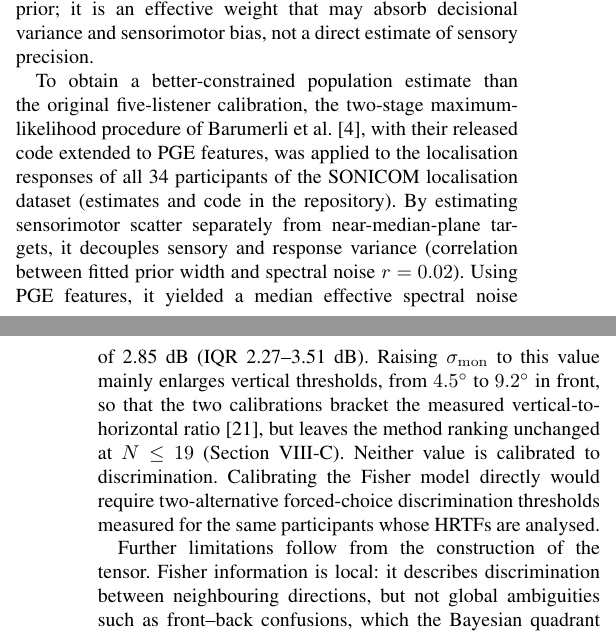
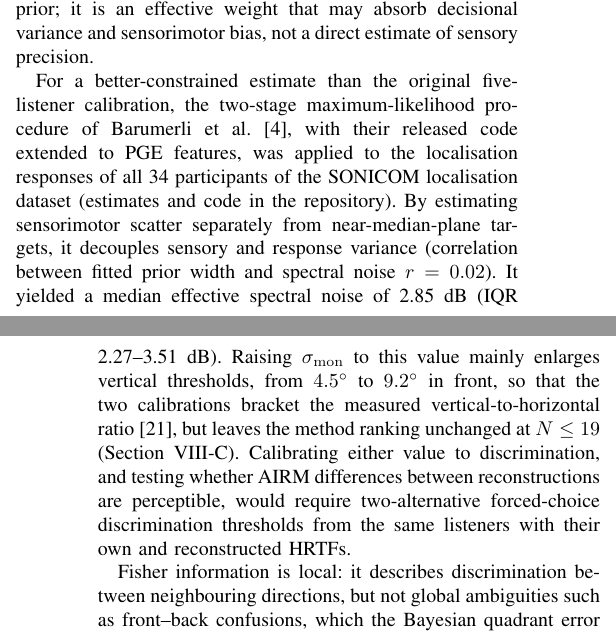
Before and after one commit to domfrbassett/fisher-rao-hrtf-upsampling, a LaTeX paper (paper/Fisher_Rao_HRTF_Evaluation.tex): two parts of the columns of pages 9 and 10 of 10, joined at a grey line, cut so that both start at the same text. Compiled offline with pdfLaTeX.

Commit message:
Paper: reword the abstract on Fisher information changes; note perceptual relevance of AIRM is untested

```diff
--- a/paper/Fisher_Rao_HRTF_Evaluation.tex
+++ b/paper/Fisher_Rao_HRTF_Evaluation.tex
@@ -375,9 +375,9 @@ The decomposition also shows that reconstruction errors have a sign, which no di
 
 The principal limitation concerns the calibration of internal noise. The absolute scale of the predicted thresholds depends on the noise parameters, and their anisotropy on the relative weighting of spectral and interaural cues; AIRM is invariant to a common rescaling of all noise terms, but not to a change in their relative weights. The primary analysis uses the generic 1.25~dB spectral noise of Barumerli et al.~\cite{Barumerli2023}, which was fitted to pointing responses alongside motor scatter and a spatial prior; it is an effective weight that may absorb decisional variance and sensorimotor bias, not a direct estimate of sensory precision.
 
-To obtain a better-constrained population estimate than the original five-listener calibration, the two-stage maximum-likelihood procedure of Barumerli et al.~\cite{Barumerli2026}, with their released code extended to PGE features, was applied to the localisation responses of all 34 participants of the SONICOM localisation dataset (estimates and code in the repository). By estimating sensorimotor scatter separately from near-median-plane targets, it decouples sensory and response variance (correlation between fitted prior width and spectral noise \(r=0.02\)). Using PGE features, it yielded a median effective spectral noise of 2.85~dB (IQR 2.27--3.51~dB). Raising \(\sigma_{\mathrm{mon}}\) to this value mainly enlarges vertical thresholds, from \(4.5^\circ\) to \(9.2^\circ\) in front, so that the two calibrations bracket the measured vertical-to-horizontal ratio~\cite{Grantham2003}, but leaves the method ranking unchanged at \(N\le19\) (Section~\ref{sec:sensitivity}). Neither value is calibrated to discrimination. Calibrating the Fisher model directly would require two-alternative forced-choice discrimination thresholds measured for the same participants whose HRTFs are analysed.
+For a better-constrained estimate than the original five-listener calibration, the two-stage maximum-likelihood procedure of Barumerli et al.~\cite{Barumerli2026}, with their released code extended to PGE features, was applied to the localisation responses of all 34 participants of the SONICOM localisation dataset (estimates and code in the repository). By estimating sensorimotor scatter separately from near-median-plane targets, it decouples sensory and response variance (correlation between fitted prior width and spectral noise \(r=0.02\)). It yielded a median effective spectral noise of 2.85~dB (IQR 2.27--3.51~dB). Raising \(\sigma_{\mathrm{mon}}\) to this value mainly enlarges vertical thresholds, from \(4.5^\circ\) to \(9.2^\circ\) in front, so that the two calibrations bracket the measured vertical-to-horizontal ratio~\cite{Grantham2003}, but leaves the method ranking unchanged at \(N\le19\) (Section~\ref{sec:sensitivity}). Calibrating either value to discrimination, and testing whether AIRM differences between reconstructions are perceptible, would require two-alternative forced-choice discrimination thresholds from the same listeners with their own and reconstructed HRTFs.
 
-Further limitations follow from the construction of the tensor. Fisher information is local: it describes discrimination between neighbouring directions, but not global ambiguities such as front--back confusions, which the Bayesian quadrant error captures instead. The cue fields are represented up to SH order~6, so reconstruction errors at finer spatial scales are not assessed. The fit is unconstrained below \(-45^\circ\), but excluding the lowest ring changes mean AIRM by at most 9\% and no ranking; the unweighted mean over the non-equal-area grid emphasises densely sampled regions. All cues are restricted to a common 16-kHz band so that FSP-AE, which has no output above it, is compared on equal terms; high-frequency pinna cues above 16~kHz are therefore not assessed for any method. Both learning-based comparators impose the ITD as a predicted broadband delay; time-domain methods such as HRIR-Former~\cite{Xu2026HRIRFormer} would test the lateral tensor component more directly. Finally, the analysis assumes static listening with broadband stimuli, and does not model the dynamic cues available from head movement.
+Fisher information is local: it describes discrimination between neighbouring directions, but not global ambiguities such as front--back confusions, which the Bayesian quadrant error captures instead. The cue fields are represented up to SH order~6, so reconstruction errors at finer spatial scales are not assessed. The fit is unconstrained below \(-45^\circ\), but excluding the lowest ring changes mean AIRM by at most 9\% and no ranking; the unweighted mean over the non-equal-area grid emphasises densely sampled regions. All cues are restricted to a common 16-kHz band so that FSP-AE, which has no output above it, is compared on equal terms; high-frequency pinna cues above 16~kHz are therefore not assessed for any method. Both learning-based comparators impose the ITD as a predicted broadband delay; time-domain methods such as HRIR-Former~\cite{Xu2026HRIRFormer} would test the lateral tensor component more directly. Finally, the analysis assumes static listening with broadband stimuli, and does not model the dynamic cues available from head movement.
 
 The tensor also suggests a training objective: a penalty on the spatial Jacobians of the cues relative to the reference. Unlike smoothness losses such as that of HRTFformer~\cite{Hu2026HRTFformer}, it would penalise the loss of Fisher information that FSP-AE shows at 71--96\% of directions despite stable spectral error.
 
```
Also changed, not shown: paper/Fisher_Rao_HRTF_Evaluation.pdf, paper/Fisher_Rao_HRTF_Evaluation.tex (2 more changed lines).
